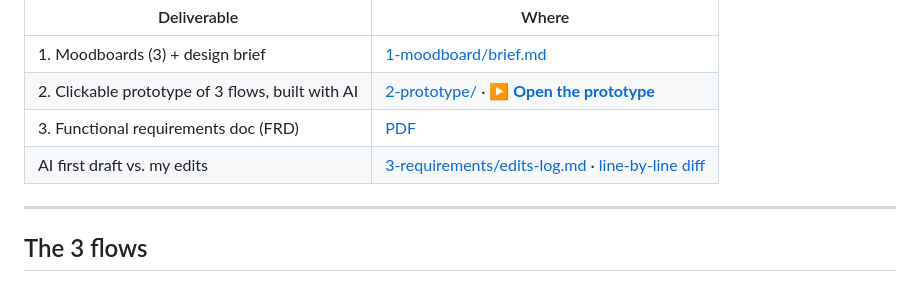
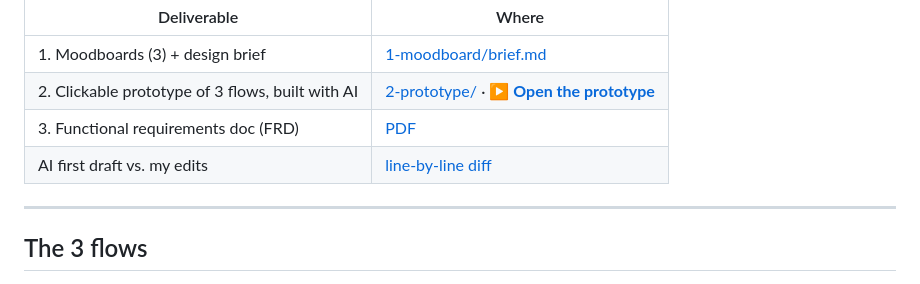
Before and after one commit to yufokina/product-manager-porfolio, a Markdown page: 02-design-prototype-booking-anywhere/README.md, the part around the change. Drawn GitHub-style.

```diff
--- a/02-design-prototype-booking-anywhere/README.md
+++ b/02-design-prototype-booking-anywhere/README.md
@@ -9,7 +9,7 @@ Builds on [01 · Feature proposal](../01-feature-proposal-booking-anywhere/): a
 | 1. Moodboards (3) + design brief | [1-moodboard/brief.md](1-moodboard/brief.md) |
 | 2. Clickable prototype of 3 flows, built with AI | [2-prototype/](2-prototype/) · **[▶ Open the prototype](https://yufokina.github.io/product-manager-porfolio/02-design-prototype-booking-anywhere/2-prototype/)** |
 | 3. Functional requirements doc (FRD) | [PDF](3-requirements/frd.pdf) |
-| AI first draft vs. my edits | [3-requirements/edits-log.md](3-requirements/edits-log.md) · [line-by-line diff](ADD-COMMIT-LINK) |
+| AI first draft vs. my edits | [line-by-line diff](ADD-COMMIT-LINK) |
 
 ---
 
```
